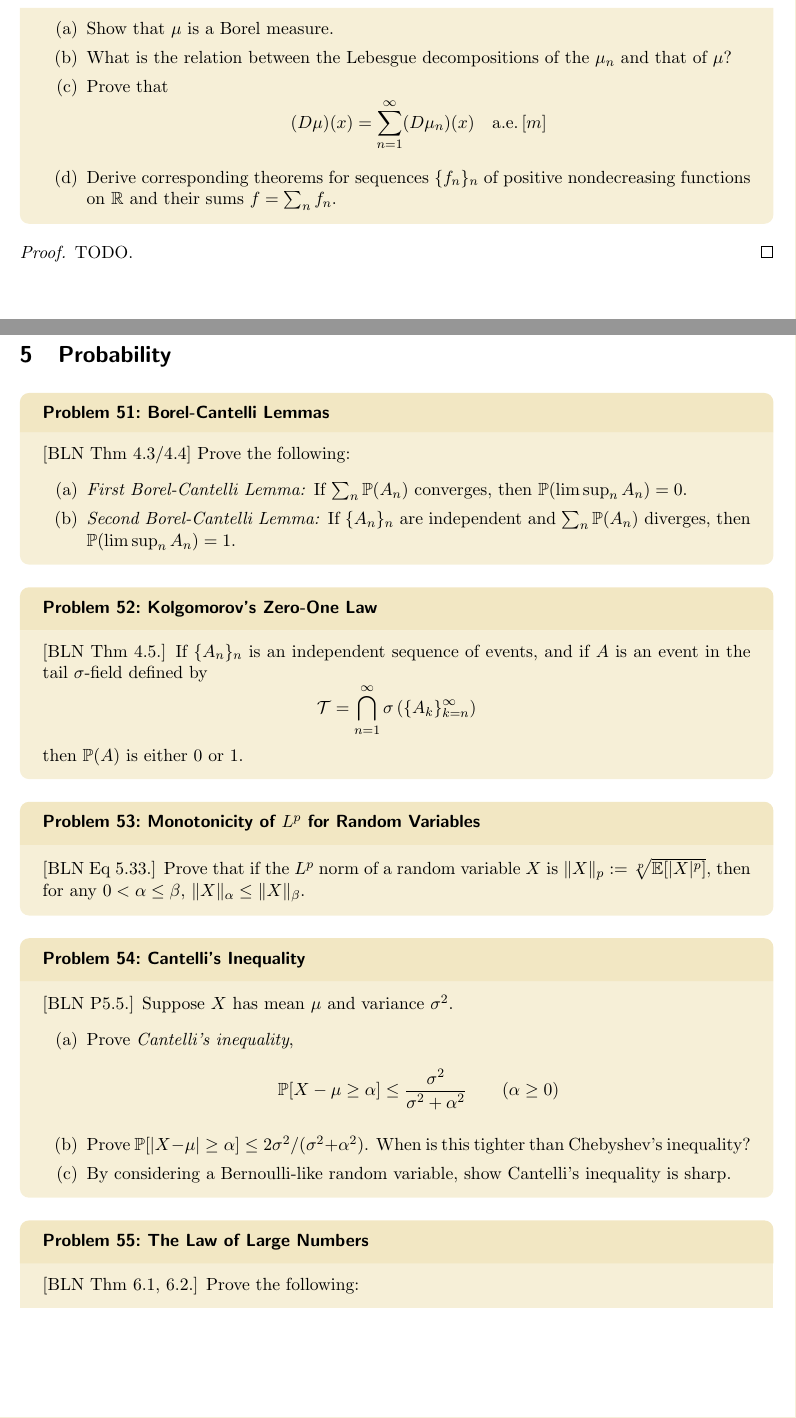
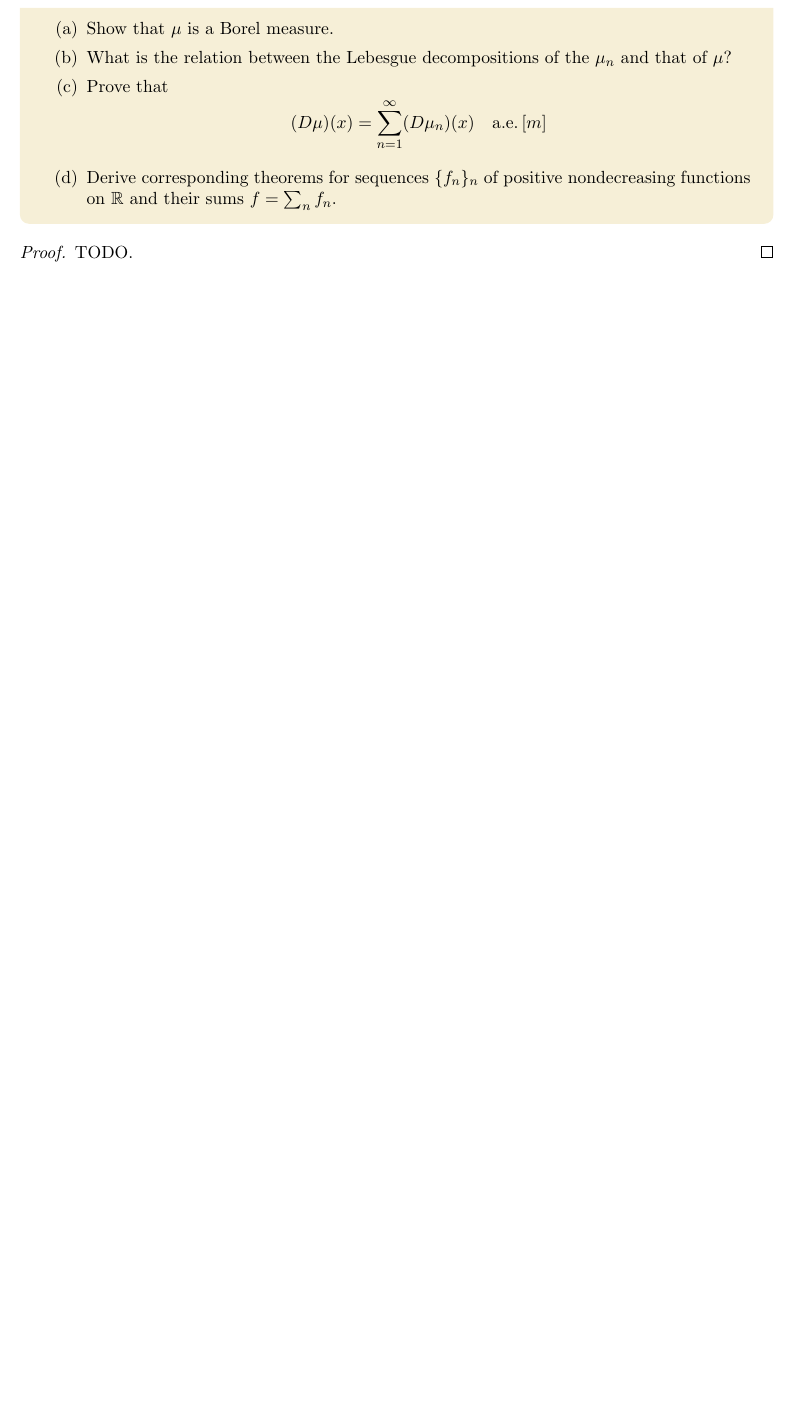
Before and after one commit to joshua-lintropic/mathematics, a LaTeX thesis (real_analysis/main.tex): two parts of pages 29 and 30 of 31 before the commit and part of page 29 of 29 after it, the two joined at a grey line, cut so that both start at the same text, the shorter picture padded with empty space. Compiled offline with pdfLaTeX.

Commit message:
removed probability

```diff
--- a/real_analysis/main.tex
+++ b/real_analysis/main.tex
@@ -1339,49 +1346,3 @@ Convention: if not otherwise specified, \(m\) will denote the Lebesgue measure.
 \end{proof}
 
 
-\newpage
-\section{Probability}
-
-
-\begin{problem}{Borel-Cantelli Lemmas}*
-    [BLN Thm 4.3/4.4] Prove the following:
-    \begin{enumerate}[(a)]
-        \itemsep0em
-        \item \emph{First Borel-Cantelli Lemma:} If $\sum_n \bb{P}(A_n)$ converges, then $\bb{P}(\limsup_n A_n) = 0$.
-        \item \emph{Second Borel-Cantelli Lemma:} If $\{A_n\}_n$ are independent and $\sum_n \bb{P}(A_n)$ diverges, then $\bb{P}(\limsup_n A_n) = 1$.
-    \end{enumerate}
-\end{problem}
-
-
-\begin{problem}{Kolgomorov's Zero-One Law}*
-    [BLN Thm 4.5.] If $\{A_n\}_n$ is an independent sequence of events, and if $A$ is an event in the tail $\sigma$-field defined by
-    $$
-        \cl{T} = \bigcap_{n=1}^\infty \sigma \left( \{A_k\}_{k=n}^\infty \right)
-    $$
-    then $\bb{P}(A)$ is either $0$ or $1$.
-\end{problem}
-
-
-\begin{problem}{Monotonicity of $L^p$ for Random Variables}*
-    [BLN Eq 5.33.] Prove that if the $L^p$ norm of a random variable $X$ is $\|X\|_p := \sqrt[p]{\bb{E}[|X|^p]}$, then for any $0 < \alpha \leq \beta$, $\|X\|_\alpha \leq \|X\|_\beta$.
-\end{problem}
-
-
-\begin{problem}{Cantelli's Inequality}*
-    [BLN P5.5.] Suppose $X$ has mean $\mu$ and variance $\sigma^2$.
-    \begin{enumerate}[(a)]
-        \itemsep0em
-        \item Prove \emph{Cantelli's inequality},
-        $$
-            \bb{P}[X - \mu \geq \alpha] \leq \frac{\sigma^2}{\sigma^2 + \alpha^2}
-            \qquad (\alpha \geq 0)
-        $$
-        \item Prove $\bb{P}[|X - \mu| \geq \alpha] \leq 2\sigma^2 / (\sigma^2 + \alpha^2)$. When is this tighter than Chebyshev's inequality?
-        \item By considering a Bernoulli-like random variable, show Cantelli's inequality is sharp.
-    \end{enumerate}
-\end{problem}
-
-
-\begin{problem}{The Law of Large Numbers}*
-    [BLN Thm 6.1, 6.2.] Prove the following:
-    \begin{enumerate}[(a)]
@@ -1399,5 +1349,2 @@ Convention: if not otherwise specified, \(m\) will denote the Lebesgue measure.
-    \end{enumerate}
-\end{problem}
-
 
 \end{document}
```
Also changed, not shown: real_analysis/main.tex (32 more changed lines).
